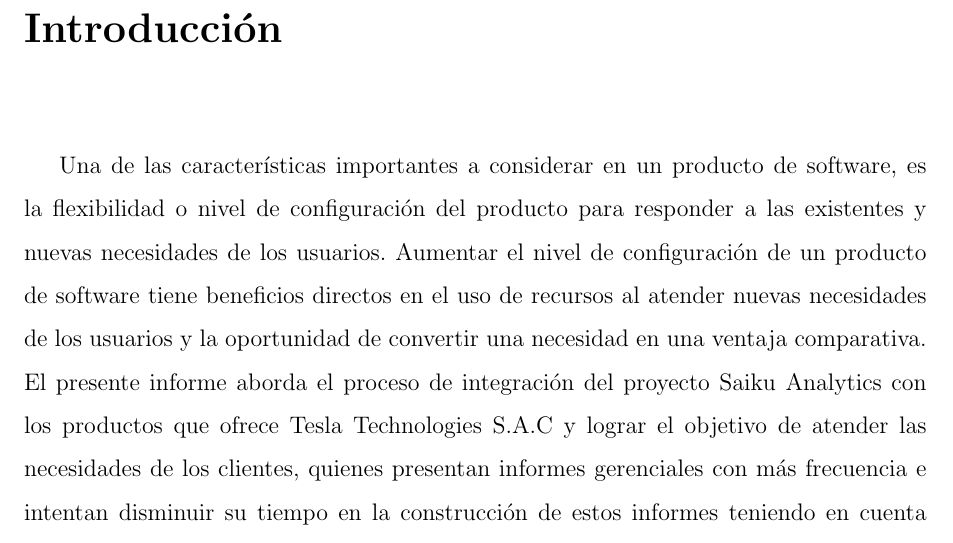
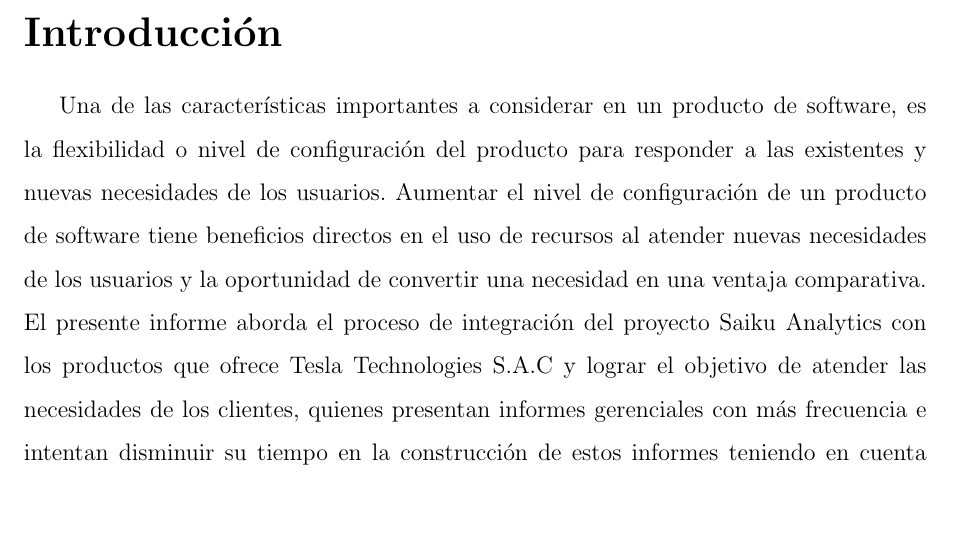
Before and after one commit to yomarhuamani/degree, a LaTeX thesis (Degree.tex, which reads Introduction/introduction.tex): part of page 10 of 91 before the commit and part of page 10 of 89 after it, cut so that both start at the same text, the shorter picture padded with empty space. Compiled offline with pdfLaTeX.

Commit message:
txs auto checkin

```diff
--- a/Introduction/introduction.tex
+++ b/Introduction/introduction.tex
@@ -1,4 +1,7 @@
-\chapter*{\LARGE Introducción}
+
+\pdfbookmark[0]{Introducción}{introduccion}
+\vspace{1cm}
+\section*{\LARGE Introducción}
 \begin{spacing}{1.5}
 	Una de las características importantes a considerar en un producto de software, es la flexibilidad o nivel de configuración del producto para responder a las existentes y nuevas necesidades de los usuarios. Aumentar el nivel de configuración de un producto de software tiene beneficios directos en el uso de recursos al atender nuevas necesidades de los usuarios y la oportunidad de convertir una necesidad en una ventaja comparativa.\\
 	El presente informe aborda el proceso de integración del proyecto Saiku Analytics con los productos que ofrece Tesla Technologies S.A.C y lograr el objetivo de atender las necesidades de los clientes, quienes presentan informes gerenciales con más frecuencia e intentan disminuir su tiempo en la construcción de estos informes teniendo en cuenta aspectos técnicos importantes de compatibilidad y prioridad de los requerimientos de integración con la consigna que el impacto positivo sea alto y el impacto negativo sea bajo o en lo posible pueda ser mitigado. Las consideraciones t\'{e}cnicas incluyen aspectos de tipo y versi\'{o}n de los lenguajes de programaci\'{o}n, frameworks de desarrollo frontend y backend, motores relacionales de bases de datos y motores OLAP.\\
```
